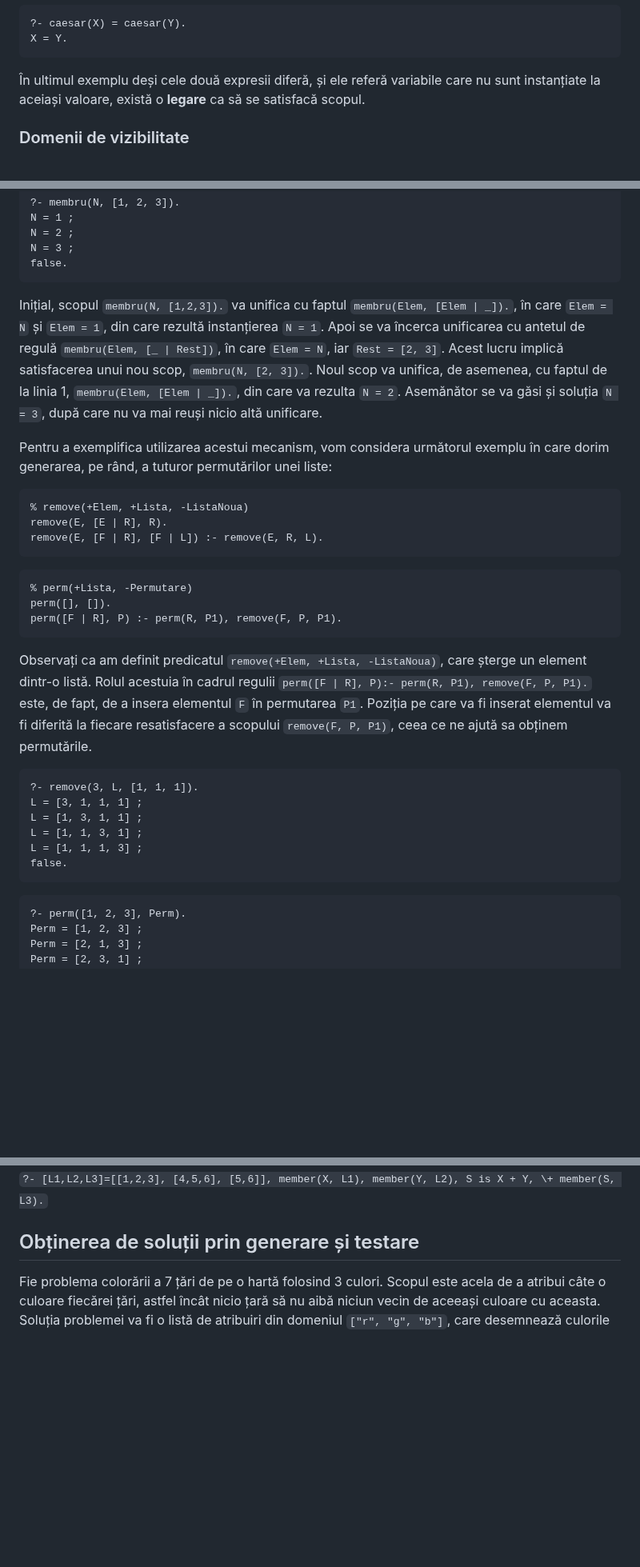
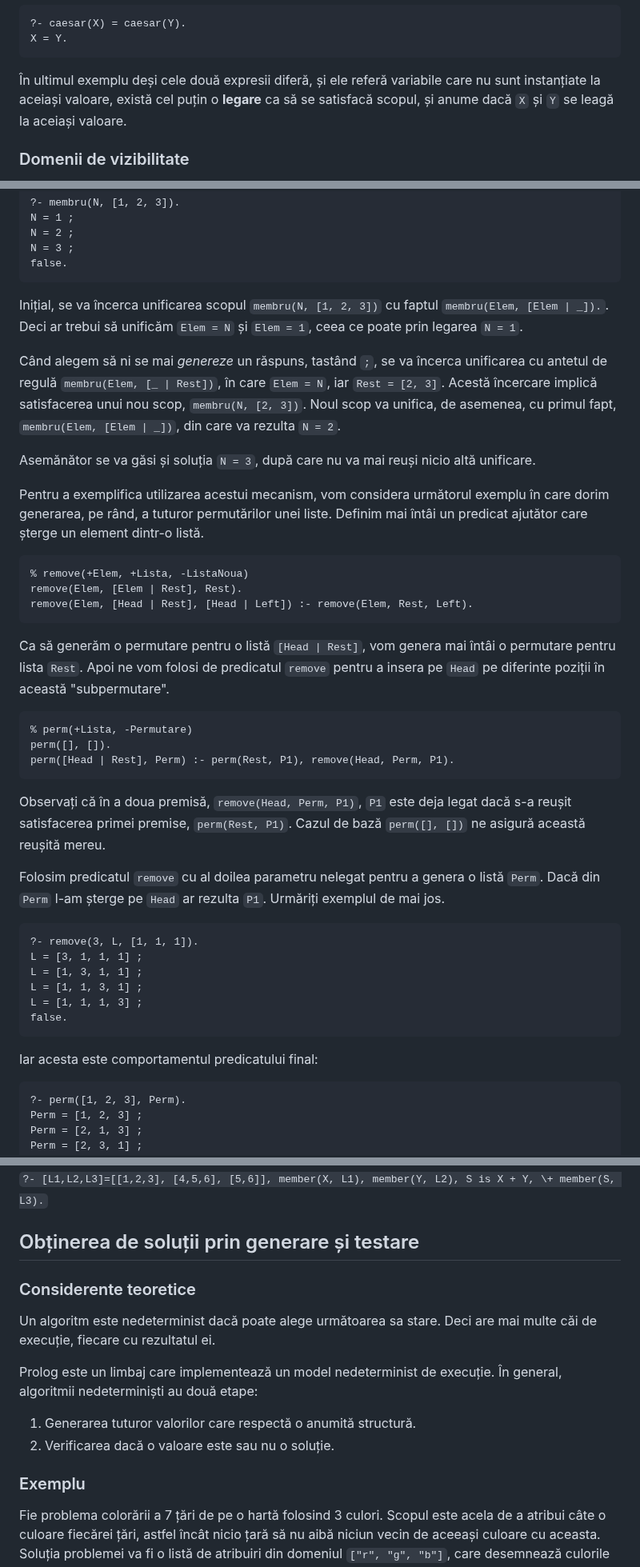
Before and after one commit to cs-pub-ro/PP-laboratoare, a Markdown page: prolog/legare-executie/README.md, 3 parts joined by grey strips. Shown at 80% size. Rendered like a GitHub page; blank space fills up the shorter version.

Commit message:
prolog-legare-exec: explicatii mai clare

````diff
--- a/prolog/legare-executie/README.md
+++ b/prolog/legare-executie/README.md
@@ -82,8 +82,8 @@ X = Y.
 ```
 
 În ultimul exemplu deși cele două expresii diferă, și ele referă variabile care
-nu sunt instanțiate la aceiași valoare, există o **legare** ca să se satisfacă
-scopul.
+nu sunt instanțiate la aceiași valoare, există cel puțin o **legare** ca să se
+satisfacă scopul, și anume dacă `X` și `Y` se leagă la aceiași valoare.
 
 ### Domenii de vizibilitate
 
@@ -180,23 +230,46 @@ N = 3 ;
 false.
 ```
 
-Inițial, scopul `membru(N, [1,2,3]).` va unifica cu faptul `membru(Elem, [Elem | _]).`, în care `Elem = N` și `Elem = 1`, din care rezultă instanțierea `N = 1`. Apoi se va încerca unificarea cu antetul de regulă `membru(Elem, [_ | Rest])`, în care `Elem = N`, iar `Rest = [2, 3]`. Acest lucru implică satisfacerea unui nou scop, `membru(N, [2, 3]).`. Noul scop va unifica, de asemenea, cu faptul de la linia 1, `membru(Elem, [Elem | _]).`, din care va rezulta `N = 2`. Asemănător se va găsi și soluția `N = 3`, după care nu va mai reuși nicio altă unificare.
+Inițial, se va încerca unificarea scopul `membru(N, [1, 2, 3])` cu faptul
+`membru(Elem, [Elem | _]).`. Deci ar trebui să unificăm `Elem = N` și
+`Elem = 1`, ceea ce poate prin legarea `N = 1`.
 
-Pentru a exemplifica utilizarea acestui mecanism, vom considera următorul exemplu în care dorim generarea, pe rând, a tuturor permutărilor unei liste:
+Când alegem să ni se mai *genereze* un răspuns, tastând `;`, se va încerca
+unificarea cu antetul de regulă `membru(Elem, [_ | Rest])`, în care `Elem = N`,
+iar `Rest = [2, 3]`. Acestă încercare implică satisfacerea unui nou scop,
+`membru(N, [2, 3])`. Noul scop va unifica, de asemenea, cu primul fapt,
+`membru(Elem, [Elem | _])`, din care va rezulta `N = 2`.
+
+Asemănător se va găsi și soluția `N = 3`, după care nu va mai reuși nicio altă
+unificare.
+
+Pentru a exemplifica utilizarea acestui mecanism, vom considera următorul
+exemplu în care dorim generarea, pe rând, a tuturor permutărilor unei liste.
+Definim mai întâi un predicat ajutător care șterge un element dintr-o listă.
 
 ```prolog
 % remove(+Elem, +Lista, -ListaNoua)
-remove(E, [E | R], R).
-remove(E, [F | R], [F | L]) :- remove(E, R, L).
+remove(Elem, [Elem | Rest], Rest).
+remove(Elem, [Head | Rest], [Head | Left]) :- remove(Elem, Rest, Left).
 ```
+
+Ca să generăm o permutare pentru o listă `[Head | Rest]`, vom genera mai întâi o
+permutare pentru lista `Rest`. Apoi ne vom folosi de predicatul `remove` pentru
+a insera pe `Head` pe diferinte poziții în această "subpermutare".
 
 ```prolog
 % perm(+Lista, -Permutare)
 perm([], []).
-perm([F | R], P) :- perm(R, P1), remove(F, P, P1).
+perm([Head | Rest], Perm) :- perm(Rest, P1), remove(Head, Perm, P1).
 ```
 
-Observați ca am definit predicatul `remove(+Elem, +Lista, -ListaNoua)`, care șterge un element dintr-o listă. Rolul acestuia în cadrul regulii `perm([F | R], P):- perm(R, P1), remove(F, P, P1).` este, de fapt, de a insera elementul `F` în permutarea `P1`. Poziția pe care va fi inserat elementul va fi diferită la fiecare resatisfacere a scopului `remove(F, P, P1)`, ceea ce ne ajută sa obținem permutările.
+Observați că în a doua premisă, `remove(Head, Perm, P1)`, `P1` este deja legat
+dacă s-a reușit satisfacerea primei premise, `perm(Rest, P1)`. Cazul de bază
+`perm([], [])` ne asigură această reușită mereu.
+
+Folosim predicatul `remove` cu al doilea parametru nelegat pentru a genera o
+listă `Perm`. Dacă din `Perm` l-am șterge pe `Head` ar rezulta `P1`. Urmăriți
+exemplul de mai jos.
 
 ```prolog
 ?- remove(3, L, [1, 1, 1]).
@@ -206,6 +279,8 @@ L = [1, 1, 3, 1] ;
 L = [1, 1, 1, 3] ;
 false.
 ```
+
+Iar acesta este comportamentul predicatului final:
 
 ```prolog
 ?- perm([1, 2, 3], Perm).
@@ -223,6 +298,18 @@ Putem folosi puterea generativă a limbajului pentru a produce soluții bazate p
 `?- [L1,L2,L3]=[[1,2,3], [4,5,6], [5,6]], member(X, L1), member(Y, L2), S is X + Y, \+ member(S, L3).`
 
 ## Obținerea de soluții prin generare și testare
+
+### Considerente teoretice
+
+Un algoritm este nedeterminist dacă poate alege următoarea sa stare. Deci are
+mai multe căi de execuție, fiecare cu rezultatul ei.
+
+Prolog este un limbaj care implementează un model nedeterminist de execuție. În general, algoritmii nedeterminiști au două etape:
+
+1. Generarea tuturor valorilor care respectă o anumită structură.
+2. Verificarea dacă o valoare este sau nu o soluție.
+
+### Exemplu
 
 Fie problema colorării a 7 țări de pe o hartă folosind 3 culori. Scopul este acela de a atribui câte o culoare fiecărei țări, astfel încât nicio țară să nu aibă niciun vecin de aceeași culoare cu aceasta. Soluția problemei va fi o listă de atribuiri din domeniul `["r", "g", "b"]`, care desemnează culorile atribuite fiecărei țări `(1, 2, 3, 4, 5, 6, 7)`.
 
````
Also changed, not shown: other parts of prolog/legare-executie/README.md (+58 -36 lines).
